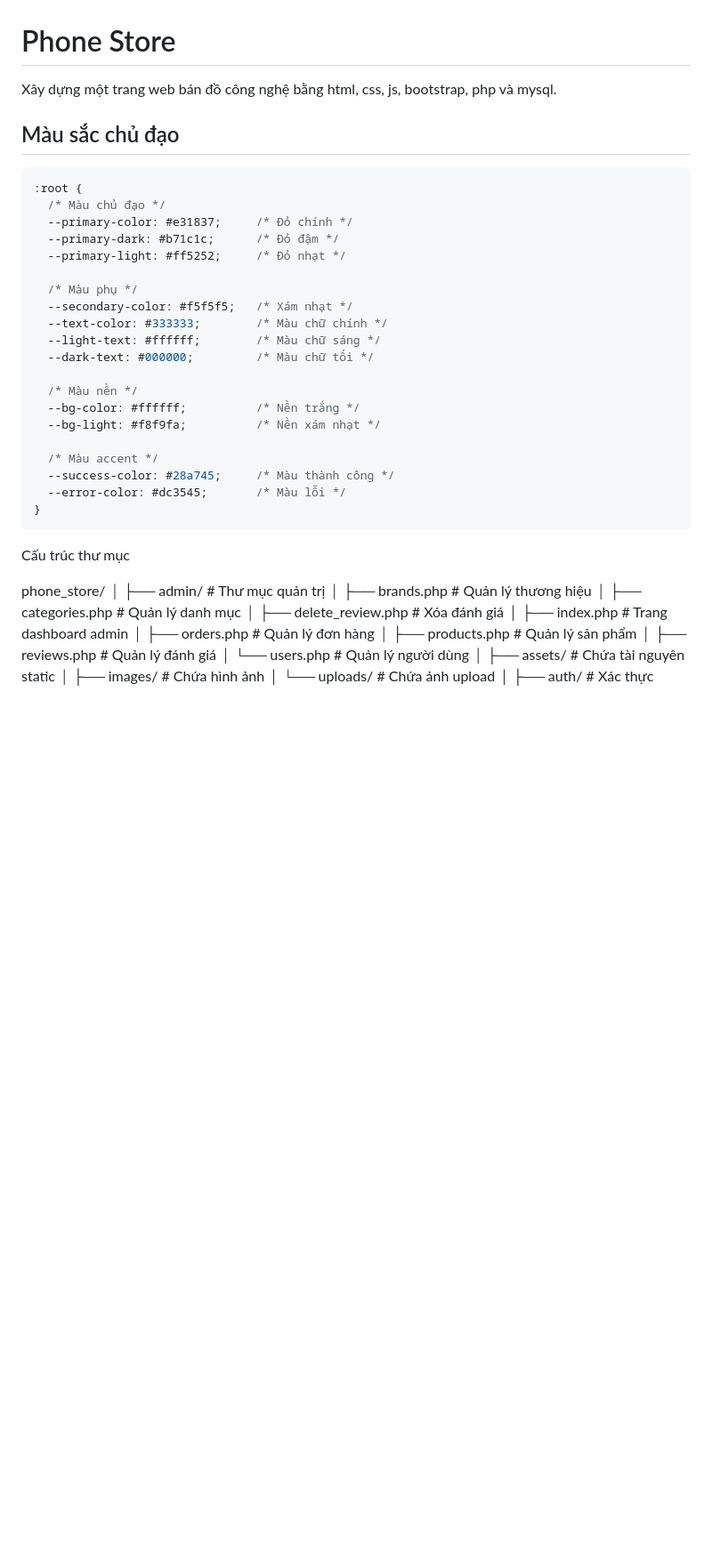
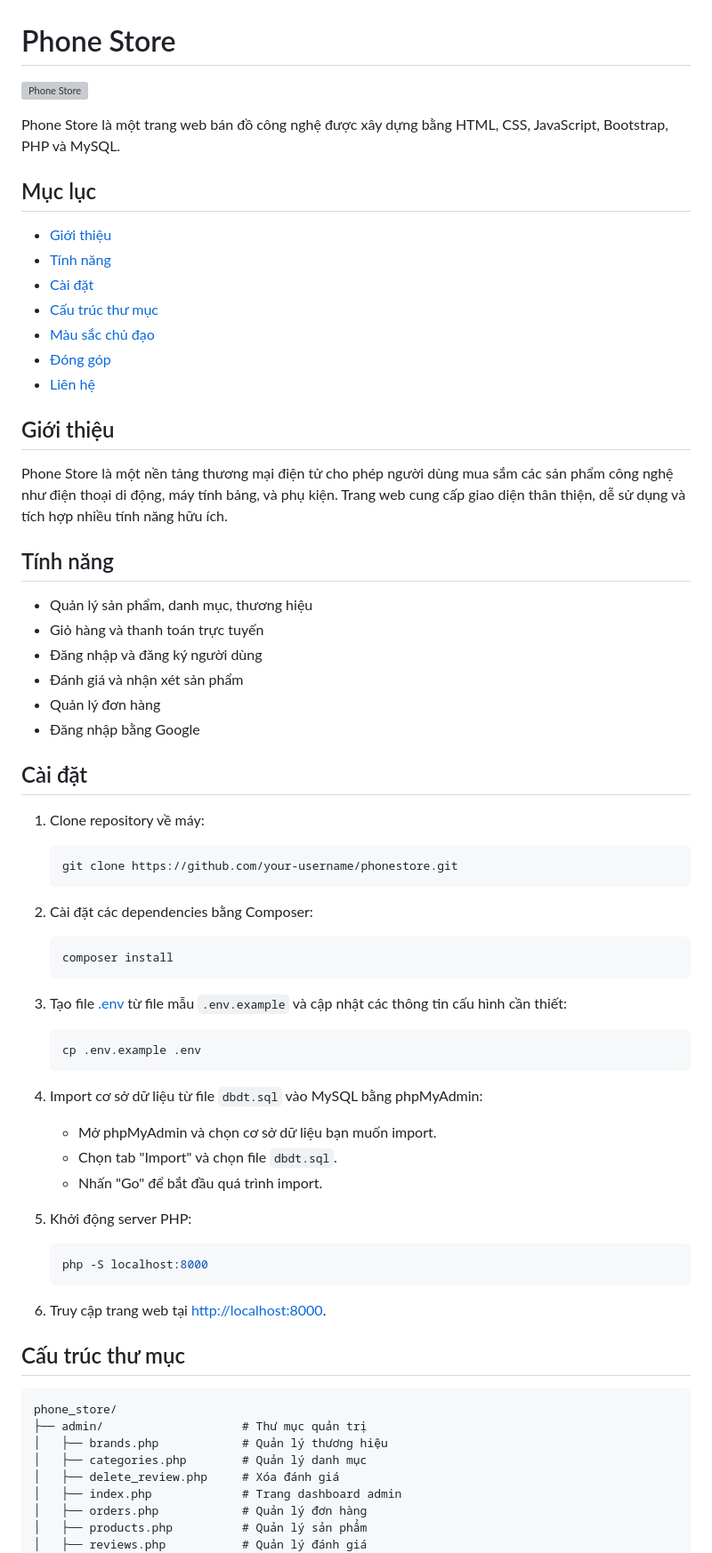
Before and after one commit to trantrungnghia414/phonestore, a Markdown page: README.md, the part around the change printed below. Shown: that part at 89% size. GitHub-like rendering; blank space fills up the shorter version; grey boxes are pictures that could not be loaded.

````diff
--- a/README.md
+++ b/README.md
@@ -1,36 +1,65 @@
 # Phone Store
 
-Xây dựng một trang web bán đồ công nghệ bằng html, css, js, bootstrap, php và mysql.
+![Phone Store](assets/images/logo.png)
 
-## Màu sắc chủ đạo
+Phone Store là một trang web bán đồ công nghệ được xây dựng bằng HTML, CSS, JavaScript, Bootstrap, PHP và MySQL.
 
-```css
-:root {
-  /* Màu chủ đạo */
-  --primary-color: #e31837;     /* Đỏ chính */
-  --primary-dark: #b71c1c;      /* Đỏ đậm */
-  --primary-light: #ff5252;     /* Đỏ nhạt */
+## Mục lục
 
-  /* Màu phụ */
-  --secondary-color: #f5f5f5;   /* Xám nhạt */
-  --text-color: #333333;        /* Màu chữ chính */
-  --light-text: #ffffff;        /* Màu chữ sáng */
-  --dark-text: #000000;         /* Màu chữ tối */
+- [Giới thiệu](#giới-thiệu)
+- [Tính năng](#tính-năng)
+- [Cài đặt](#cài-đặt)
+- [Cấu trúc thư mục](#cấu-trúc-thư-mục)
+- [Màu sắc chủ đạo](#màu-sắc-chủ-đạo)
+- [Đóng góp](#đóng-góp)
+- [Liên hệ](#liên-hệ)
 
-  /* Màu nền */
-  --bg-color: #ffffff;          /* Nền trắng */
-  --bg-light: #f8f9fa;          /* Nền xám nhạt */
+## Giới thiệu
 
-  /* Màu accent */
-  --success-color: #28a745;     /* Màu thành công */
-  --error-color: #dc3545;       /* Màu lỗi */
-}
-```
+Phone Store là một nền tảng thương mại điện tử cho phép người dùng mua sắm các sản phẩm công nghệ như điện thoại di động, máy tính bảng, và phụ kiện. Trang web cung cấp giao diện thân thiện, dễ sử dụng và tích hợp nhiều tính năng hữu ích.
 
-Cấu trúc thư mục
+## Tính năng
 
+- Quản lý sản phẩm, danh mục, thương hiệu
+- Giỏ hàng và thanh toán trực tuyến
+- Đăng nhập và đăng ký người dùng
+- Đánh giá và nhận xét sản phẩm
+- Quản lý đơn hàng
+- Đăng nhập bằng Google
+
+## Cài đặt
+
+1. Clone repository về máy:
+    ```sh
+    git clone https://github.com/your-username/phonestore.git
+    ```
+
+2. Cài đặt các dependencies bằng Composer:
+    ```sh
+    composer install
+    ```
+
+3. Tạo file [.env](http://_vscodecontentref_/1) từ file mẫu `.env.example` và cập nhật các thông tin cấu hình cần thiết:
+    ```sh
+    cp .env.example .env
+    ```
+
+4. Import cơ sở dữ liệu từ file `dbdt.sql` vào MySQL bằng phpMyAdmin:
+    - Mở phpMyAdmin và chọn cơ sở dữ liệu bạn muốn import.
+    - Chọn tab "Import" và chọn file `dbdt.sql`.
+    - Nhấn "Go" để bắt đầu quá trình import.
+
+5. Khởi động server PHP:
+    ```sh
+    php -S localhost:8000
+    ```
+
+6. Truy cập trang web tại [http://localhost:8000](http://localhost:8000).
+
+## Cấu trúc thư mục
+
+```plaintext
 phone_store/
-│
 ├── admin/                    # Thư mục quản trị
 │   ├── brands.php            # Quản lý thương hiệu
 │   ├── categories.php        # Quản lý danh mục
````
Also changed, not shown: other parts of README.md (+27 -24 lines).
